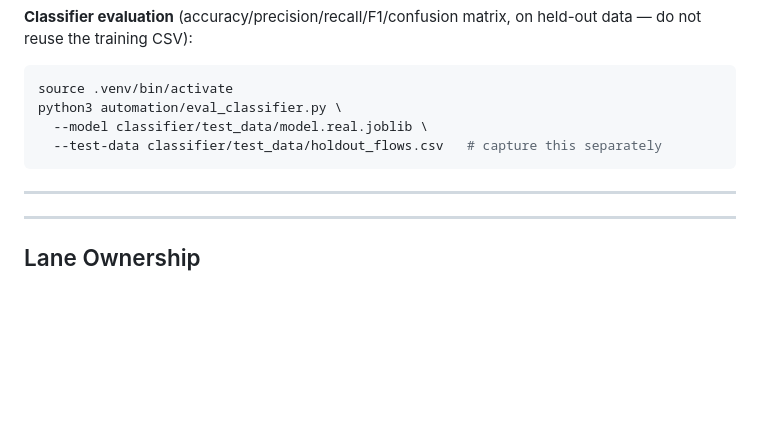
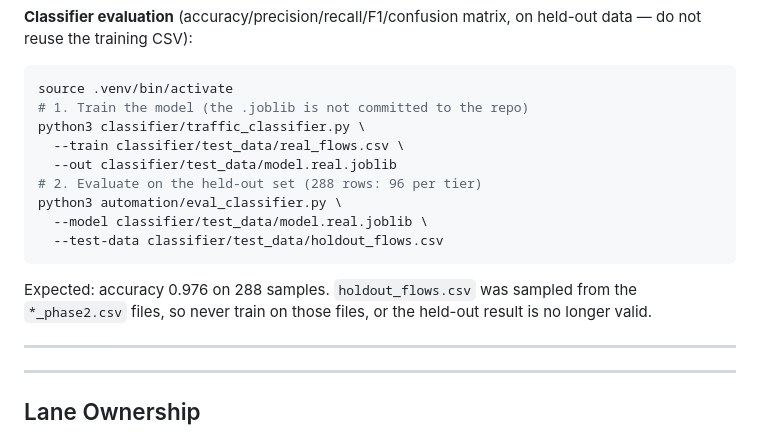
Before and after one commit to YazheneS/priority-based-network-trafficing, a Markdown page: README.md, the part around the change. Drawn GitHub-style; blank space fills up the shorter version.

Commit message:
docs: add model training step and expected result to classifier eval instructions

````diff
--- a/README.md
+++ b/README.md
@@ -577,10 +577,18 @@ don't force-add generated output into the repo.
 on held-out data — do not reuse the training CSV):
 ```bash
 source .venv/bin/activate
+# 1. Train the model (the .joblib is not committed to the repo)
+python3 classifier/traffic_classifier.py \
+  --train classifier/test_data/real_flows.csv \
+  --out classifier/test_data/model.real.joblib
+# 2. Evaluate on the held-out set (288 rows: 96 per tier)
 python3 automation/eval_classifier.py \
   --model classifier/test_data/model.real.joblib \
-  --test-data classifier/test_data/holdout_flows.csv   # capture this separately
+  --test-data classifier/test_data/holdout_flows.csv
 ```
+Expected: accuracy 0.976 on 288 samples. `holdout_flows.csv` was sampled from
+the `*_phase2.csv` files, so never train on those files, or the held-out
+result is no longer valid.
 
 ---
 ---
````
